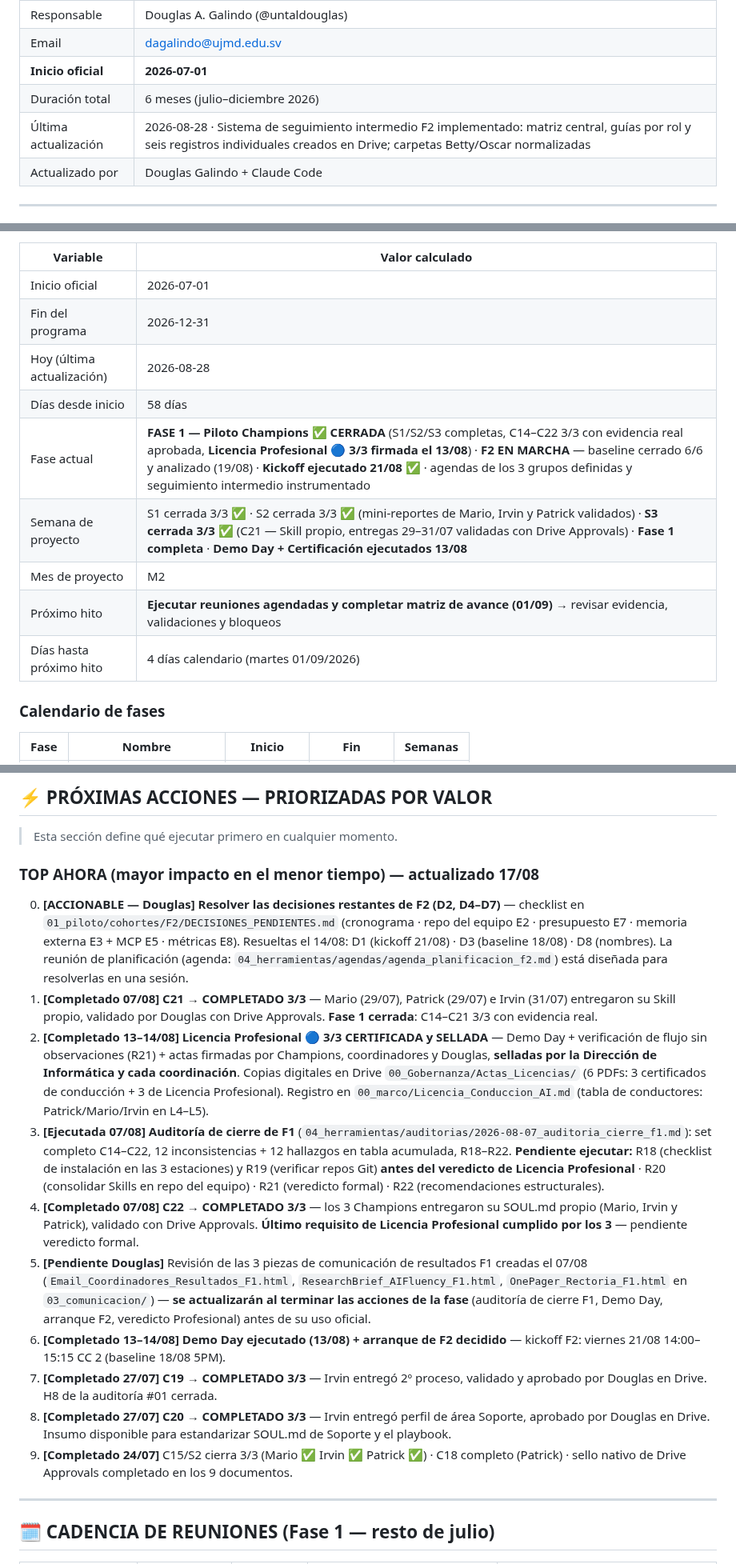
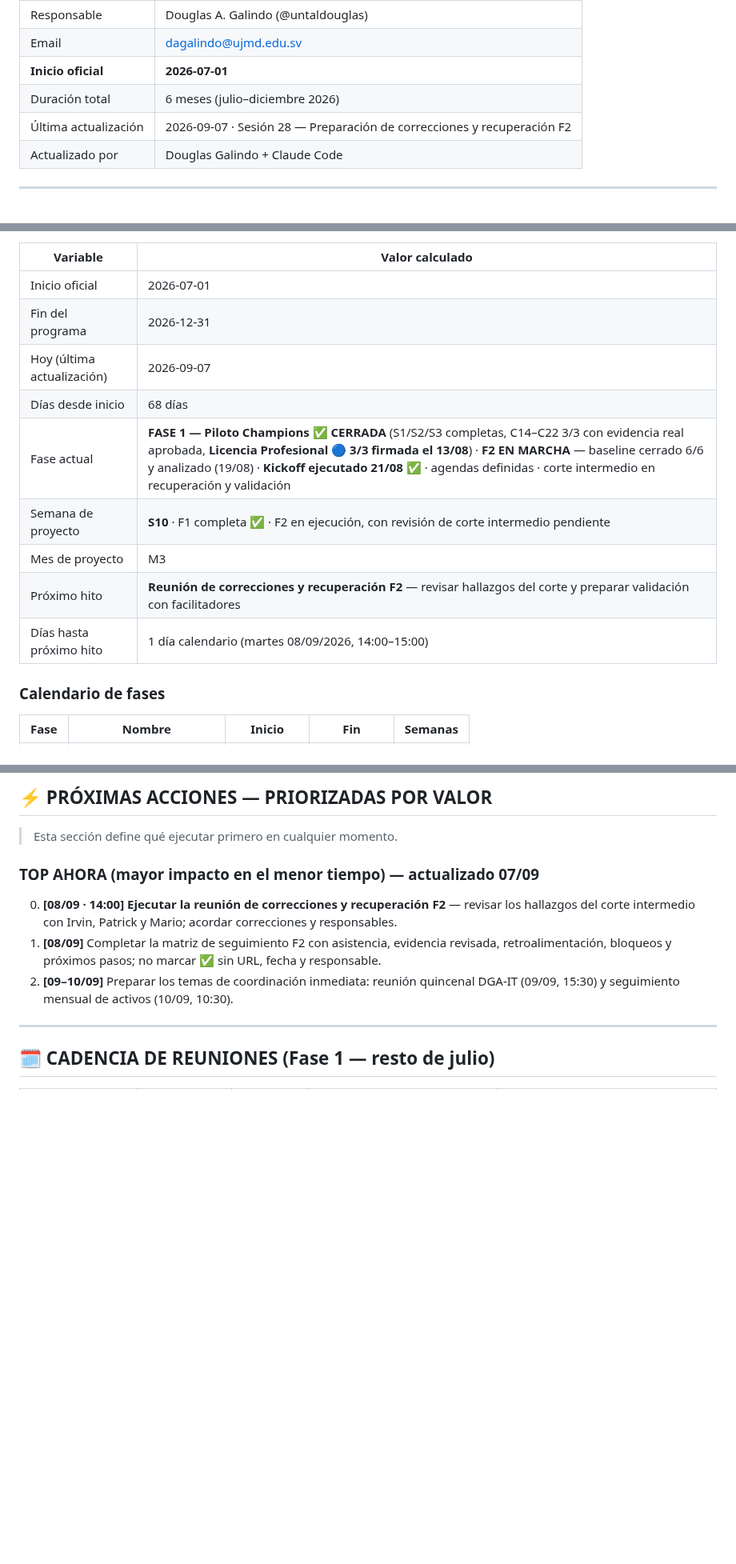
Before and after one commit to untaldouglas/Implementar-AI-Fluentcy, a Markdown page: ESTADO_PROYECTO.md, 3 parts joined by grey strips. Shown at 80% size. Drawn GitHub-style; blank space fills up the shorter version.

Commit message:
docs(f2): preparar reunión de correcciones
✓ Actualiza el estado al corte del 07/09.\n✓ Agrega agenda operativa para revisar los seis avances preliminares.\n\nModelo pin: GPT-5.6-Luna (OpenAI Codex)

```diff
--- a/ESTADO_PROYECTO.md
+++ b/ESTADO_PROYECTO.md
@@ -15,7 +15,7 @@
 | Email | dagalindo@ujmd.edu.sv |
 | **Inicio oficial** | **2026-07-01** |
 | Duración total | 6 meses (julio–diciembre 2026) |
-| Última actualización | 2026-08-28 · Sistema de seguimiento intermedio F2 implementado: matriz central, guías por rol y seis registros individuales creados en Drive; carpetas Betty/Oscar normalizadas |
+| Última actualización | 2026-09-07 · Sesión 28 — Preparación de correcciones y recuperación F2 |
 | Actualizado por | Douglas Galindo + Claude Code |
 
 ---
@@ -29,13 +29,13 @@
 |---|---|
 | Inicio oficial | 2026-07-01 |
 | Fin del programa | 2026-12-31 |
-| Hoy (última actualización) | 2026-08-28 |
-| Días desde inicio | 58 días |
-| Fase actual | **FASE 1 — Piloto Champions** ✅ **CERRADA** (S1/S2/S3 completas, C14–C22 3/3 con evidencia real aprobada, **Licencia Profesional 🔵 3/3 firmada el 13/08**) · **F2 EN MARCHA** — baseline cerrado 6/6 y analizado (19/08) · **Kickoff ejecutado 21/08** ✅ · agendas de los 3 grupos definidas y seguimiento intermedio instrumentado |
-| Semana de proyecto | S1 cerrada 3/3 ✅ · S2 cerrada 3/3 ✅ (mini-reportes de Mario, Irvin y Patrick validados) · **S3 cerrada 3/3 ✅** (C21 — Skill propio, entregas 29–31/07 validadas con Drive Approvals) · **Fase 1 completa** · **Demo Day + Certificación ejecutados 13/08** |
-| Mes de proyecto | M2 |
-| Próximo hito | **Ejecutar reuniones agendadas y completar matriz de avance (01/09)** → revisar evidencia, validaciones y bloqueos |
-| Días hasta próximo hito | 4 días calendario (martes 01/09/2026) |
+| Hoy (última actualización) | 2026-09-07 |
+| Días desde inicio | 68 días |
+| Fase actual | **FASE 1 — Piloto Champions** ✅ **CERRADA** (S1/S2/S3 completas, C14–C22 3/3 con evidencia real aprobada, **Licencia Profesional 🔵 3/3 firmada el 13/08**) · **F2 EN MARCHA** — baseline cerrado 6/6 y analizado (19/08) · **Kickoff ejecutado 21/08** ✅ · agendas definidas · corte intermedio en recuperación y validación |
+| Semana de proyecto | **S10** · F1 completa ✅ · F2 en ejecución, con revisión de corte intermedio pendiente |
+| Mes de proyecto | M3 |
+| Próximo hito | **Reunión de correcciones y recuperación F2** — revisar hallazgos del corte y preparar validación con facilitadores |
+| Días hasta próximo hito | 1 día calendario (martes 08/09/2026, 14:00–15:00) |
 
 ### Calendario de fases
 
@@ -196,17 +196,10 @@
 
 > Esta sección define qué ejecutar primero en cualquier momento.
 
-### TOP AHORA (mayor impacto en el menor tiempo) — actualizado 17/08
-0. **[ACCIONABLE — Douglas]** **Resolver las decisiones restantes de F2 (D2, D4–D7)** — checklist en `01_piloto/cohortes/F2/DECISIONES_PENDIENTES.md` (cronograma · repo del equipo E2 · presupuesto E7 · memoria externa E3 + MCP E5 · métricas E8). Resueltas el 14/08: D1 (kickoff 21/08) · D3 (baseline 18/08) · D8 (nombres). La reunión de planificación (agenda: `04_herramientas/agendas/agenda_planificacion_f2.md`) está diseñada para resolverlas en una sesión.
-1. **[Completado 07/08]** **C21 → COMPLETADO 3/3** — Mario (29/07), Patrick (29/07) e Irvin (31/07) entregaron su Skill propio, validado por Douglas con Drive Approvals. **Fase 1 cerrada**: C14–C21 3/3 con evidencia real.
-2. **[Completado 13–14/08]** **Licencia Profesional 🔵 3/3 CERTIFICADA y SELLADA** — Demo Day + verificación de flujo sin observaciones (R21) + actas firmadas por Champions, coordinadores y Douglas, **selladas por la Dirección de Informática y cada coordinación**. Copias digitales en Drive `00_Gobernanza/Actas_Licencias/` (6 PDFs: 3 certificados de conducción + 3 de Licencia Profesional). Registro en `00_marco/Licencia_Conduccion_AI.md` (tabla de conductores: Patrick/Mario/Irvin en L4–L5).
-3. **[Ejecutada 07/08]** **Auditoría de cierre de F1** (`04_herramientas/auditorias/2026-08-07_auditoria_cierre_f1.md`): set completo C14–C22, 12 inconsistencias + 12 hallazgos en tabla acumulada, R18–R22. **Pendiente ejecutar:** R18 (checklist de instalación en las 3 estaciones) y R19 (verificar repos Git) **antes del veredicto de Licencia Profesional** · R20 (consolidar Skills en repo del equipo) · R21 (veredicto formal) · R22 (recomendaciones estructurales).
-4. **[Completado 07/08]** **C22 → COMPLETADO 3/3** — los 3 Champions entregaron su SOUL.md propio (Mario, Irvin y Patrick), validado con Drive Approvals. **Último requisito de Licencia Profesional cumplido por los 3** — pendiente veredicto formal.
-5. **[Pendiente Douglas]** Revisión de las 3 piezas de comunicación de resultados F1 creadas el 07/08 (`Email_Coordinadores_Resultados_F1.html`, `ResearchBrief_AIFluency_F1.html`, `OnePager_Rectoria_F1.html` en `03_comunicacion/`) — **se actualizarán al terminar las acciones de la fase** (auditoría de cierre F1, Demo Day, arranque F2, veredicto Profesional) antes de su uso oficial.
-6. **[Completado 13–14/08]** **Demo Day ejecutado (13/08) + arranque de F2 decidido** — kickoff F2: viernes 21/08 14:00–15:15 CC 2 (baseline 18/08 5PM).
-7. **[Completado 27/07]** **C19 → COMPLETADO 3/3** — Irvin entregó 2º proceso, validado y aprobado por Douglas en Drive. H8 de la auditoría #01 cerrada.
-8. **[Completado 27/07]** **C20 → COMPLETADO 3/3** — Irvin entregó perfil de área Soporte, aprobado por Douglas en Drive. Insumo disponible para estandarizar SOUL.md de Soporte y el playbook.
-9. **[Completado 24/07]** C15/S2 cierra 3/3 (Mario ✅ Irvin ✅ Patrick ✅) · C18 completo (Patrick) · sello nativo de Drive Approvals completado en los 9 documentos.
+### TOP AHORA (mayor impacto en el menor tiempo) — actualizado 07/09
+0. **[08/09 · 14:00]** **Ejecutar la reunión de correcciones y recuperación F2** — revisar los hallazgos del corte intermedio con Irvin, Patrick y Mario; acordar correcciones y responsables.
+1. **[08/09]** Completar la matriz de seguimiento F2 con asistencia, evidencia revisada, retroalimentación, bloqueos y próximos pasos; no marcar ✅ sin URL, fecha y responsable.
+2. **[09–10/09]** Preparar los temas de coordinación inmediata: reunión quincenal DGA-IT (09/09, 15:30) y seguimiento mensual de activos (10/09, 10:30).
 
 ---
 
```
Also changed, not shown: other parts of ESTADO_PROYECTO.md (+15 -1 lines), 04_herramientas/agendas/agenda_reunion_correcciones_f2_2026-09-08.md (added, +318 -0 lines).
